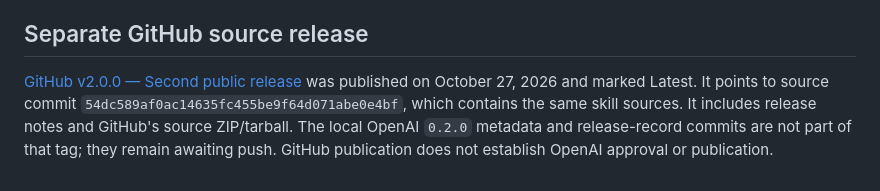
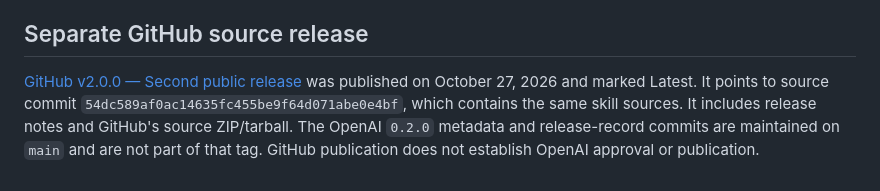
Before and after one commit to ziyang-theory/cryptography-research-skills, a Markdown page: submission/release-0.2.0.md, the part around the change. GitHub-like rendering.

Commit message:
Clarify release metadata lives on main

```diff
--- a/submission/release-0.2.0.md
+++ b/submission/release-0.2.0.md
@@ -42,4 +42,4 @@ Existing behavioral results for `0.1.0` do not establish behavioral results for
 
 ## Separate GitHub source release
 
-[GitHub v2.0.0 — Second public release](https://github.com/ziyang-theory/cryptography-research-skills/releases/tag/v2.0.0) was published on October 27, 2026 and marked Latest. It points to source commit `54dc589af0ac14635fc455be9f64d071abe0e4bf`, which contains the same skill sources. It includes release notes and GitHub's source ZIP/tarball. The local OpenAI `0.2.0` metadata and release-record commits are not part of that tag; they remain awaiting push. GitHub publication does not establish OpenAI approval or publication.
+[GitHub v2.0.0 — Second public release](https://github.com/ziyang-theory/cryptography-research-skills/releases/tag/v2.0.0) was published on October 27, 2026 and marked Latest. It points to source commit `54dc589af0ac14635fc455be9f64d071abe0e4bf`, which contains the same skill sources. It includes release notes and GitHub's source ZIP/tarball. The OpenAI `0.2.0` metadata and release-record commits are maintained on `main` and are not part of that tag. GitHub publication does not establish OpenAI approval or publication.
```
